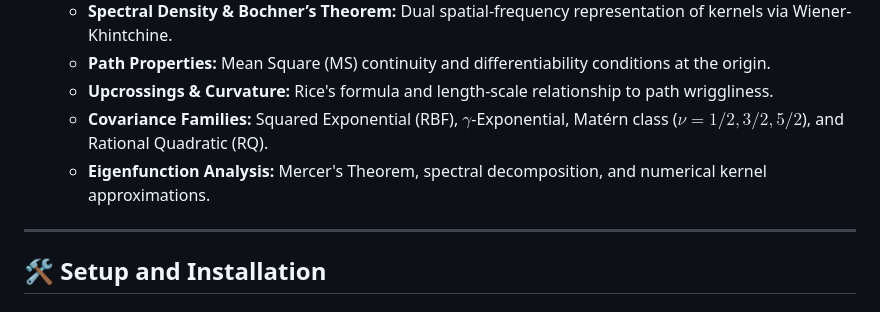
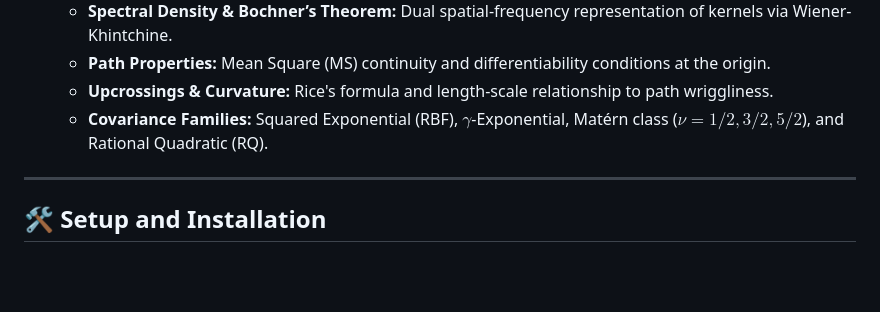
Before and after one commit to Prateek312413/IITM_Internship, a Markdown page: README.md, the part around the change. Drawn GitHub-style; blank space fills up the shorter version.

Commit message:
Remove Eigenfunction Analysis line from README

```diff
--- a/README.md
+++ b/README.md
@@ -174,7 +174,6 @@ This repository includes two comprehensive Beamer presentation slide decks prepa
   * **Path Properties:** Mean Square (MS) continuity and differentiability conditions at the origin.
   * **Upcrossings & Curvature:** Rice's formula and length-scale relationship to path wriggliness.
   * **Covariance Families:** Squared Exponential (RBF), $\gamma$-Exponential, Matérn class ($\nu = 1/2, 3/2, 5/2$), and Rational Quadratic (RQ).
-  * **Eigenfunction Analysis:** Mercer's Theorem, spectral decomposition, and numerical kernel approximations.
 
 ---
 
```
